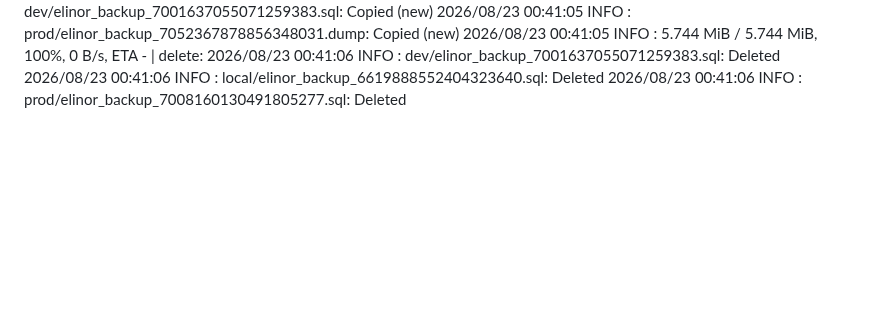
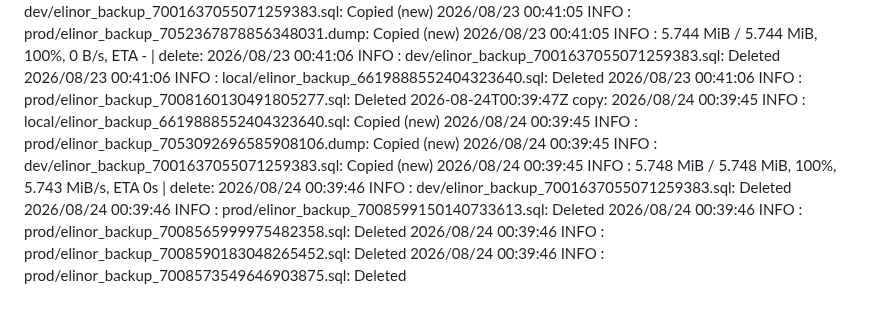
Before and after one commit to WWFGlobalScience/elinor-api, a Markdown page: .github/dbbackup-mirror/log.md, the part around the change. Rendered like a GitHub page; blank space fills up the shorter version.

Commit message:
chore: record dbbackup mirror run [skip ci]

```diff
--- a/.github/dbbackup-mirror/log.md
+++ b/.github/dbbackup-mirror/log.md
@@ -15,3 +15,4 @@
 2026-08-21T00:40:52Z copy: 2026/08/21 00:40:48 INFO  : local/elinor_backup_6619888552404323640.sql: Copied (new) 2026/08/21 00:40:48 INFO  : prod/elinor_backup_7050918244947366505.dump: Copied (new) 2026/08/21 00:40:49 INFO  : dev/elinor_backup_7001637055071259383.sql: Copied (new) 2026/08/21 00:40:49 INFO  :     5.743 MiB / 5.743 MiB, 100%, 5.740 MiB/s, ETA 0s  | delete: 2026/08/21 00:40:51 INFO  : local/elinor_backup_6619888552404323640.sql: Deleted 2026/08/21 00:40:51 INFO  : prod/elinor_backup_7006710526302998795.sql: Deleted 2026/08/21 00:40:51 INFO  : dev/elinor_backup_7001637055071259383.sql: Deleted
 2026-08-22T00:38:05Z copy: 2026/08/22 00:38:03 INFO  : local/elinor_backup_6619888552404323640.sql: Copied (new) 2026/08/22 00:38:03 INFO  : dev/elinor_backup_7001637055071259383.sql: Copied (new) 2026/08/22 00:38:03 INFO  : prod/elinor_backup_7051643064820628412.dump: Copied (new) 2026/08/22 00:38:03 INFO  :     5.743 MiB / 5.743 MiB, 100%, 4.183 MiB/s, ETA 0s  | delete: 2026/08/22 00:38:03 INFO  : local/elinor_backup_6619888552404323640.sql: Deleted 2026/08/22 00:38:04 INFO  : dev/elinor_backup_7001637055071259383.sql: Deleted 2026/08/22 00:38:04 INFO  : prod/elinor_backup_7007435328914129599.sql: Deleted
 2026-08-23T00:41:07Z copy: 2026/08/23 00:41:05 INFO  : local/elinor_backup_6619888552404323640.sql: Copied (new) 2026/08/23 00:41:05 INFO  : dev/elinor_backup_7001637055071259383.sql: Copied (new) 2026/08/23 00:41:05 INFO  : prod/elinor_backup_7052367878856348031.dump: Copied (new) 2026/08/23 00:41:05 INFO  :     5.744 MiB / 5.744 MiB, 100%, 0 B/s, ETA -  | delete: 2026/08/23 00:41:06 INFO  : dev/elinor_backup_7001637055071259383.sql: Deleted 2026/08/23 00:41:06 INFO  : local/elinor_backup_6619888552404323640.sql: Deleted 2026/08/23 00:41:06 INFO  : prod/elinor_backup_7008160130491805277.sql: Deleted
+2026-08-24T00:39:47Z copy: 2026/08/24 00:39:45 INFO  : local/elinor_backup_6619888552404323640.sql: Copied (new) 2026/08/24 00:39:45 INFO  : prod/elinor_backup_7053092696585908106.dump: Copied (new) 2026/08/24 00:39:45 INFO  : dev/elinor_backup_7001637055071259383.sql: Copied (new) 2026/08/24 00:39:45 INFO  :     5.748 MiB / 5.748 MiB, 100%, 5.743 MiB/s, ETA 0s  | delete: 2026/08/24 00:39:46 INFO  : dev/elinor_backup_7001637055071259383.sql: Deleted 2026/08/24 00:39:46 INFO  : prod/elinor_backup_7008599150140733613.sql: Deleted 2026/08/24 00:39:46 INFO  : prod/elinor_backup_7008565999975482358.sql: Deleted 2026/08/24 00:39:46 INFO  : prod/elinor_backup_7008590183048265452.sql: Deleted 2026/08/24 00:39:46 INFO  : prod/elinor_backup_7008573549646903875.sql: Deleted
```
